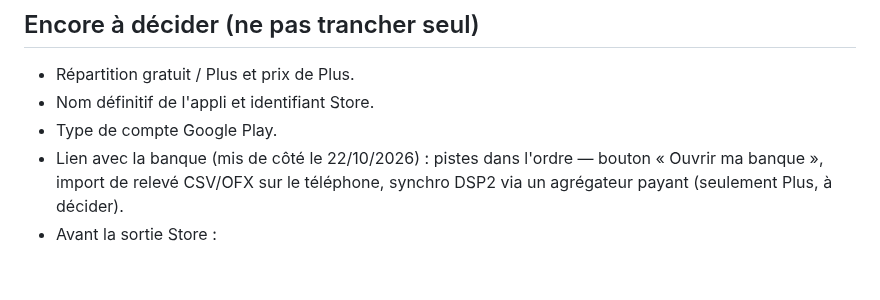
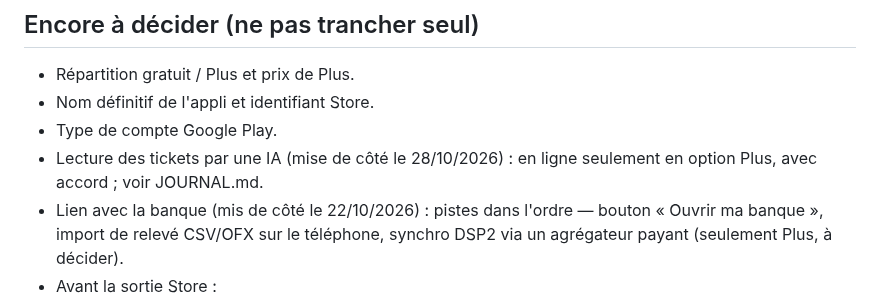
Before and after one commit to bpierrardmail-cyber/Tickets-, a Markdown page: CLAUDE.md, the part around the change. Rendered like a GitHub page; blank space fills up the shorter version.

```diff
--- a/CLAUDE.md
+++ b/CLAUDE.md
@@ -139,6 +139,7 @@ Le réseau étant souvent restreint dans les environnements de Claude, bloquer t
 - Répartition gratuit / Plus et prix de Plus.
 - Nom définitif de l'appli et identifiant Store.
 - Type de compte Google Play.
+- Lecture des tickets par une IA (mise de côté le 28/10/2026) : en ligne seulement en option Plus, avec accord ; voir JOURNAL.md.
 - Lien avec la banque (mis de côté le 22/10/2026) : pistes dans l'ordre — bouton « Ouvrir ma banque », import de relevé CSV/OFX sur le téléphone, synchro DSP2 via un agrégateur payant (seulement Plus, à décider).
 - Avant la sortie Store :
   - QR code lisible par l'appareil photo (lien Play Store + install referrer) ;
```
Also changed, not shown: JOURNAL.md (+2 -0 lines).
